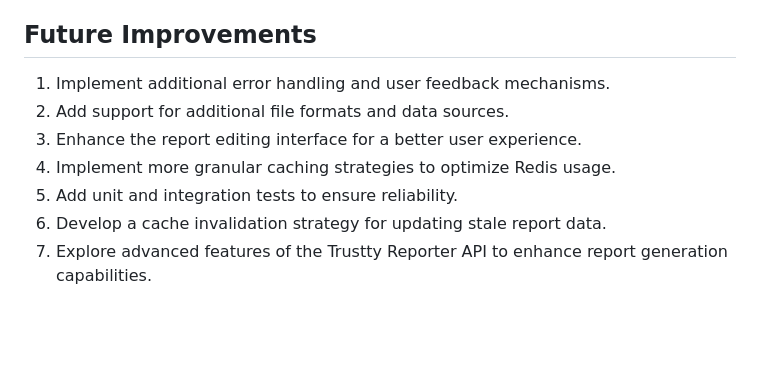
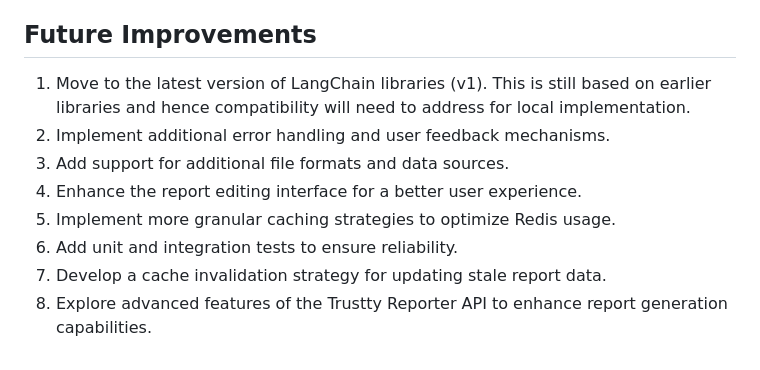
Before and after one commit to TrusttyReporter/Trustty-Reporter-FrontEnd, a Markdown page: README.md, the part around the change. Rendered like a GitHub page; blank space fills up the shorter version.

Commit message:
Revise future improvements in README
Updated future improvements list to include migration to LangChain v1 and adjusted numbering.

```diff
--- a/README.md
+++ b/README.md
@@ -80,10 +80,11 @@ The more scalable solution is to add a message queue between the the application
 
 ## Future Improvements
 
-1. Implement additional error handling and user feedback mechanisms.
-2. Add support for additional file formats and data sources.
-3. Enhance the report editing interface for a better user experience.
-4. Implement more granular caching strategies to optimize Redis usage.
-5. Add unit and integration tests to ensure reliability.
-6. Develop a cache invalidation strategy for updating stale report data.
-7. Explore advanced features of the Trustty Reporter API to enhance report generation capabilities.
+1. Move to the latest version of LangChain libraries (v1). This is still based on earlier libraries and hence compatibility will need to address for local implementation.
+2. Implement additional error handling and user feedback mechanisms.
+3. Add support for additional file formats and data sources.
+4. Enhance the report editing interface for a better user experience.
+5. Implement more granular caching strategies to optimize Redis usage.
+6. Add unit and integration tests to ensure reliability.
+7. Develop a cache invalidation strategy for updating stale report data.
+8. Explore advanced features of the Trustty Reporter API to enhance report generation capabilities.
```
